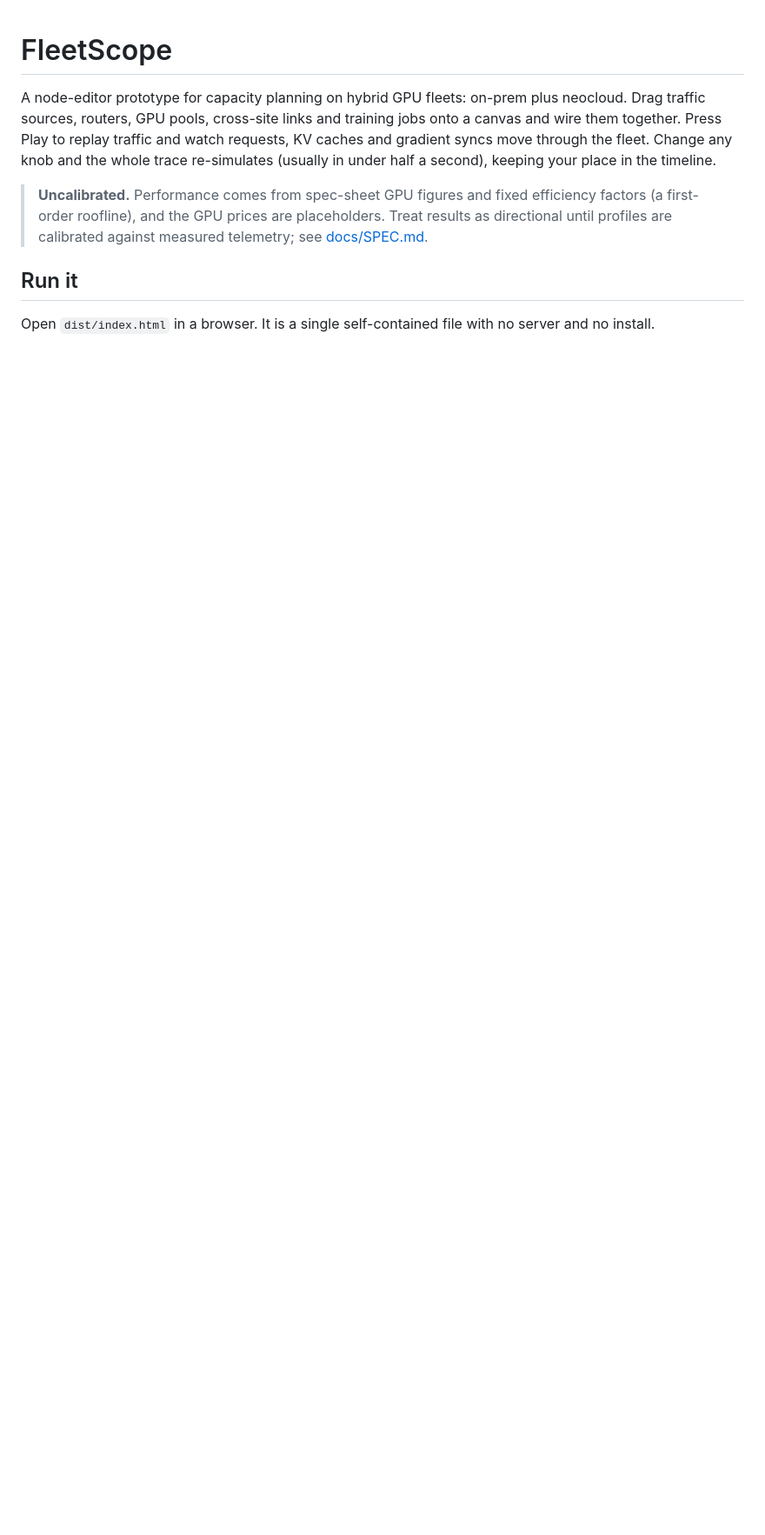
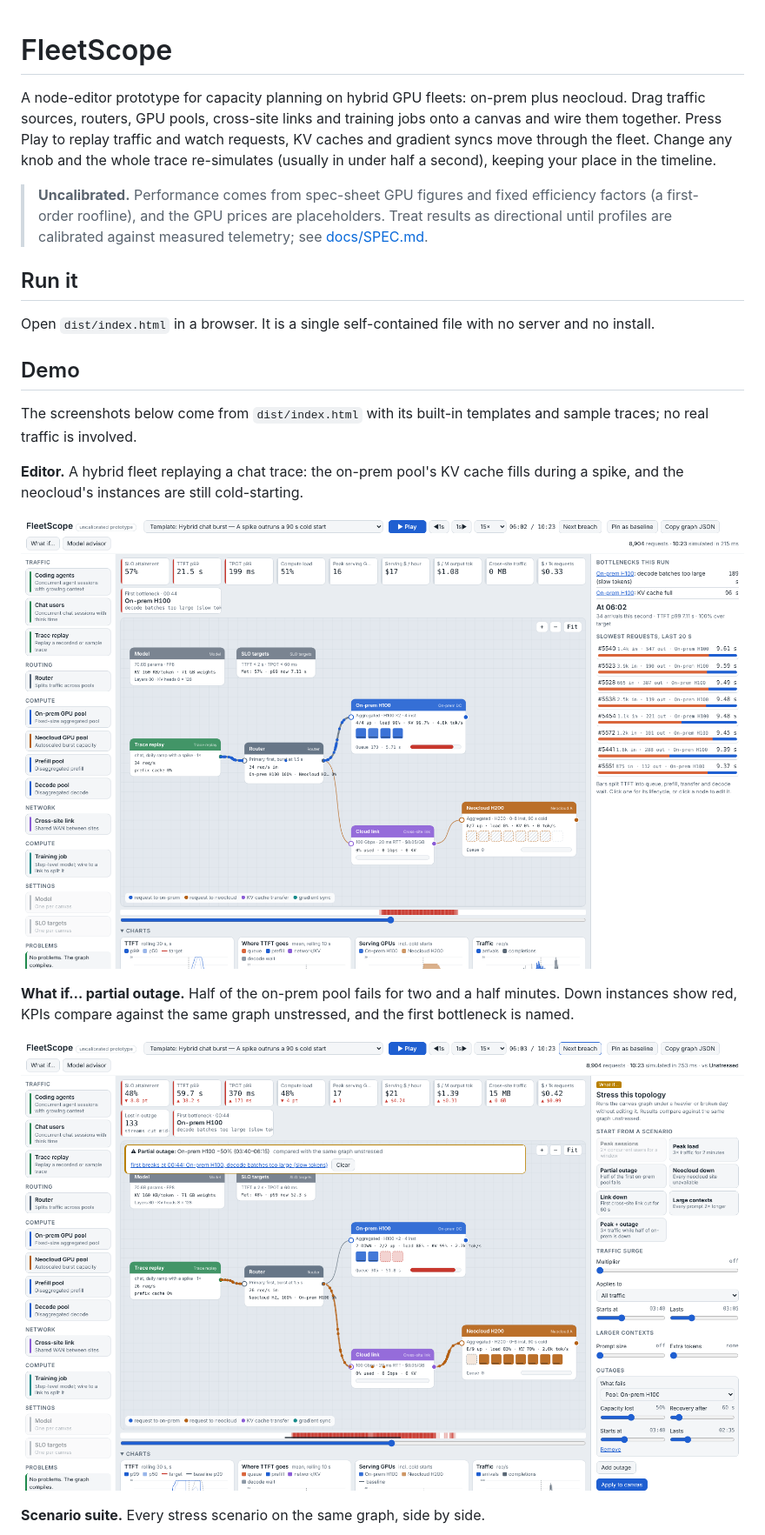
Before and after one commit to hardikashah-eng/AIInfraTools, a Markdown page: fleetscope/README.md, the part around one of its changes. Shown at 87% size. GitHub-like rendering; pictures changed too: fleetscope/docs/img/editor.png (added), fleetscope/docs/img/stress-outage.png (added); blank space fills up the shorter version.

```diff
--- a/fleetscope/README.md
+++ b/fleetscope/README.md
@@ -7,3 +7,18 @@ A node-editor prototype for capacity planning on hybrid GPU fleets: on-prem plus
 ## Run it
 
 Open `dist/index.html` in a browser. It is a single self-contained file with no server and no install.
+
+## Demo
+
+The screenshots below come from `dist/index.html` with its built-in templates and sample traces; no real traffic is involved.
+
+**Editor.** A hybrid fleet replaying a chat trace: the on-prem pool's KV cache fills during a spike, and the neocloud's instances are still cold-starting.
+
+![FleetScope editor](docs/img/editor.png)
+
+**What if… partial outage.** Half of the on-prem pool fails for two and a half minutes. Down instances show red, KPIs compare against the same graph unstressed, and the first bottleneck is named.
+
+![Partial outage](docs/img/stress-outage.png)
+
+**Scenario suite.** Every stress scenario on the same graph, side by side.
+
```
Also changed, not shown: other parts of fleetscope/README.md (+20 -2 lines), fleetscope/docs/SPEC.md (+7 -0 lines), fleetscope/docs/STRESS.md (added, +82 -0 lines), fleetscope/docs/img/headroom.png (added), fleetscope/docs/img/model-advisor.png (added), fleetscope/docs/img/scenario-suite.png (added), 5 other files.
